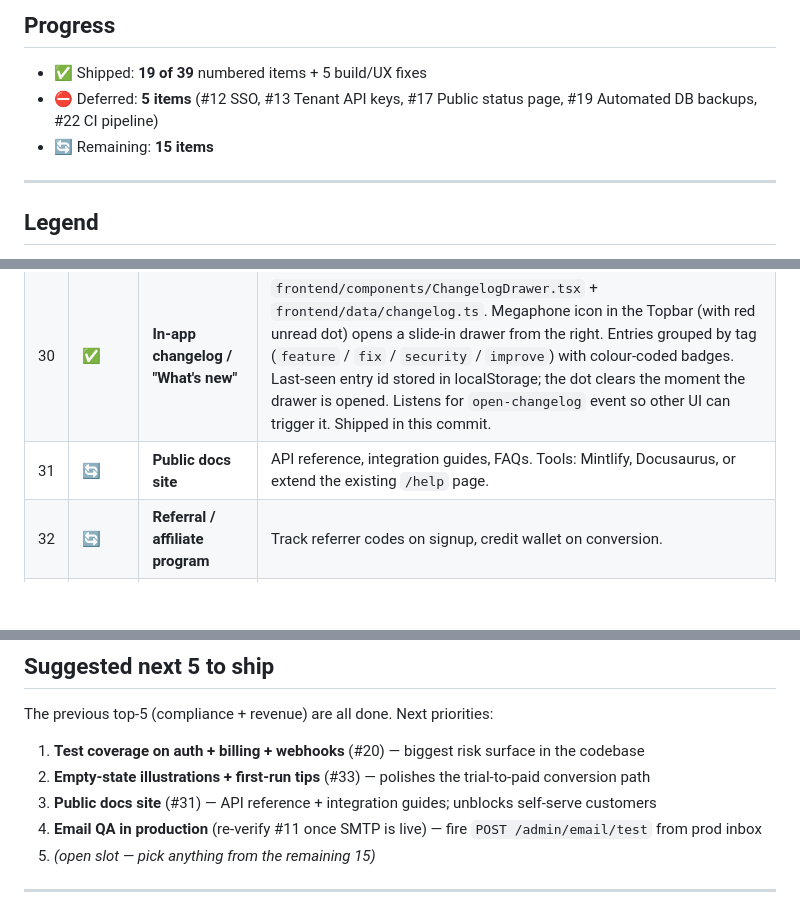
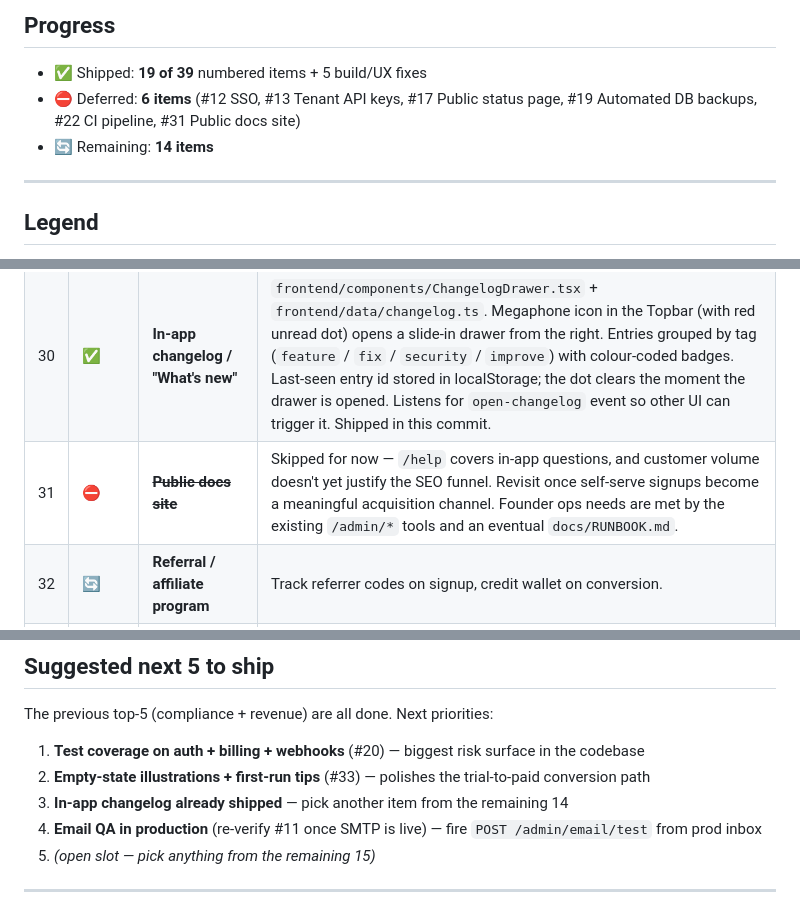
Before and after one commit to Illusio-Designs/omnistock, a Markdown page: docs/PENDING.md, 3 parts joined by grey strips. Rendered like a GitHub page; blank space fills up the shorter version.

Commit message:
PENDING.md: mark #31 Public docs site as deferred
Skipped for now. Existing /help page covers in-app questions, and
customer volume doesn't yet justify the SEO-funnel investment. Will
revisit once self-serve signups become a meaningful acquisition
channel. Founder ops needs are met by the existing /admin/* tools
and an eventual docs/RUNBOOK.md.

- Row marked ⛔ with strikethrough title and reason
- Progress counter: 19 ✅ / 6 ⛔ / 14 🔄

```diff
--- a/docs/PENDING.md
+++ b/docs/PENDING.md
@@ -18,8 +18,8 @@ that distinguishes a working app from a sellable SaaS.
 ## Progress
 
 - ✅ Shipped: **19 of 39** numbered items + 5 build/UX fixes
-- ⛔ Deferred: **5 items** (#12 SSO, #13 Tenant API keys, #17 Public status page, #19 Automated DB backups, #22 CI pipeline)
-- 🔄 Remaining: **15 items**
+- ⛔ Deferred: **6 items** (#12 SSO, #13 Tenant API keys, #17 Public status page, #19 Automated DB backups, #22 CI pipeline, #31 Public docs site)
+- 🔄 Remaining: **14 items**
 
 ---
 
@@ -106,7 +106,7 @@ that distinguishes a working app from a sellable SaaS.
 |---|---|------|-------|
 | 29 | ✅ | **Cmd+K command palette** | `frontend/components/CommandPalette.tsx`, mounted in `DashboardLayout`. ⌘K / Ctrl+K toggles globally, Esc closes, ↑↓ navigates, Enter activates. Static commands (4 quick actions + 14 page navs + 6 settings shortcuts) plus debounced live search across products, orders, customers. Topbar gains a clickable `⌘K` button that dispatches `open-command-palette` so other UI can open it without re-implementing the keyboard handler. No external dep. Shipped in `aefc86d`. |
 | 30 | ✅ | **In-app changelog / "What's new"** | `frontend/components/ChangelogDrawer.tsx` + `frontend/data/changelog.ts`. Megaphone icon in the Topbar (with red unread dot) opens a slide-in drawer from the right. Entries grouped by tag (`feature` / `fix` / `security` / `improve`) with colour-coded badges. Last-seen entry id stored in localStorage; the dot clears the moment the drawer is opened. Listens for `open-changelog` event so other UI can trigger it. Shipped in this commit. |
-| 31 | 🔄 | **Public docs site** | API reference, integration guides, FAQs. Tools: Mintlify, Docusaurus, or extend the existing `/help` page. |
+| 31 | ⛔ | ~~**Public docs site**~~ | Skipped for now — `/help` covers in-app questions, and customer volume doesn't yet justify the SEO funnel. Revisit once self-serve signups become a meaningful acquisition channel. Founder ops needs are met by the existing `/admin/*` tools and an eventual `docs/RUNBOOK.md`. |
 | 32 | 🔄 | **Referral / affiliate program** | Track referrer codes on signup, credit wallet on conversion. |
 | 33 | 🔄 | **Empty-state illustrations + first-run tips** | Some pages have them; audit each list page (orders, products, channels) for a polished empty state with a clear primary CTA. |
 | 34 | 🔄 | **Dark mode** | No theme toggle today. Implement via Tailwind `dark:` classes + a Zustand-stored preference. |
@@ -131,7 +131,7 @@ The previous top-5 (compliance + revenue) are all done. Next priorities:
 
 1. **Test coverage on auth + billing + webhooks** (#20) — biggest risk surface in the codebase
 2. **Empty-state illustrations + first-run tips** (#33) — polishes the trial-to-paid conversion path
-3. **Public docs site** (#31) — API reference + integration guides; unblocks self-serve customers
+3. **In-app changelog already shipped** — pick another item from the remaining 14
 4. **Email QA in production** (re-verify #11 once SMTP is live) — fire `POST /admin/email/test` from prod inbox
 5. *(open slot — pick anything from the remaining 15)*
 
```
